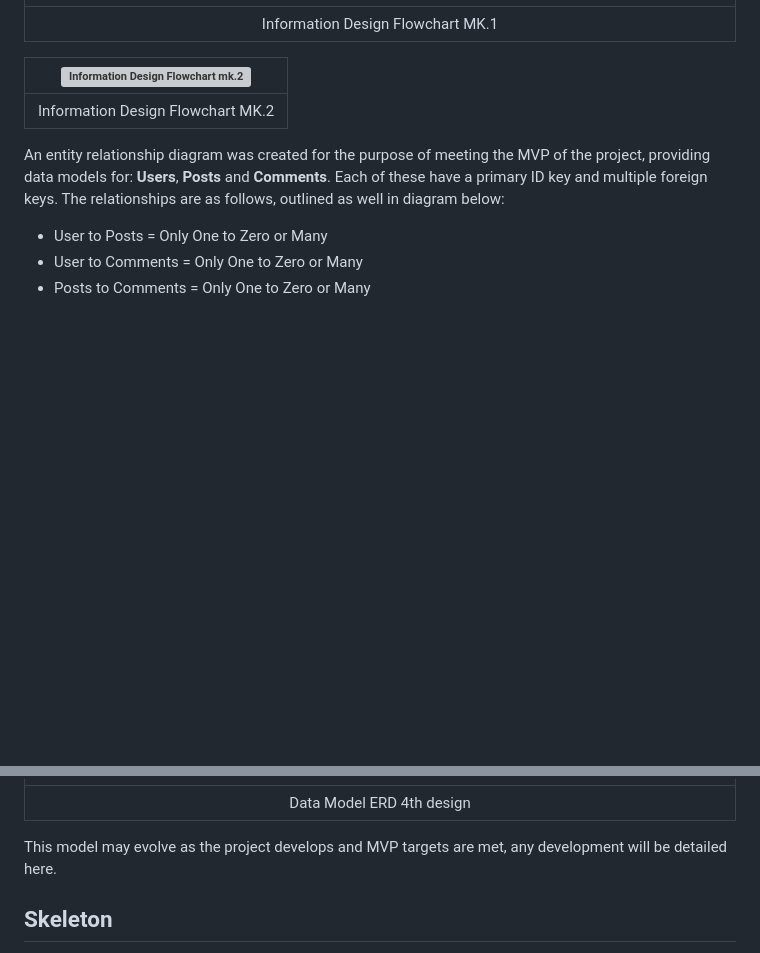
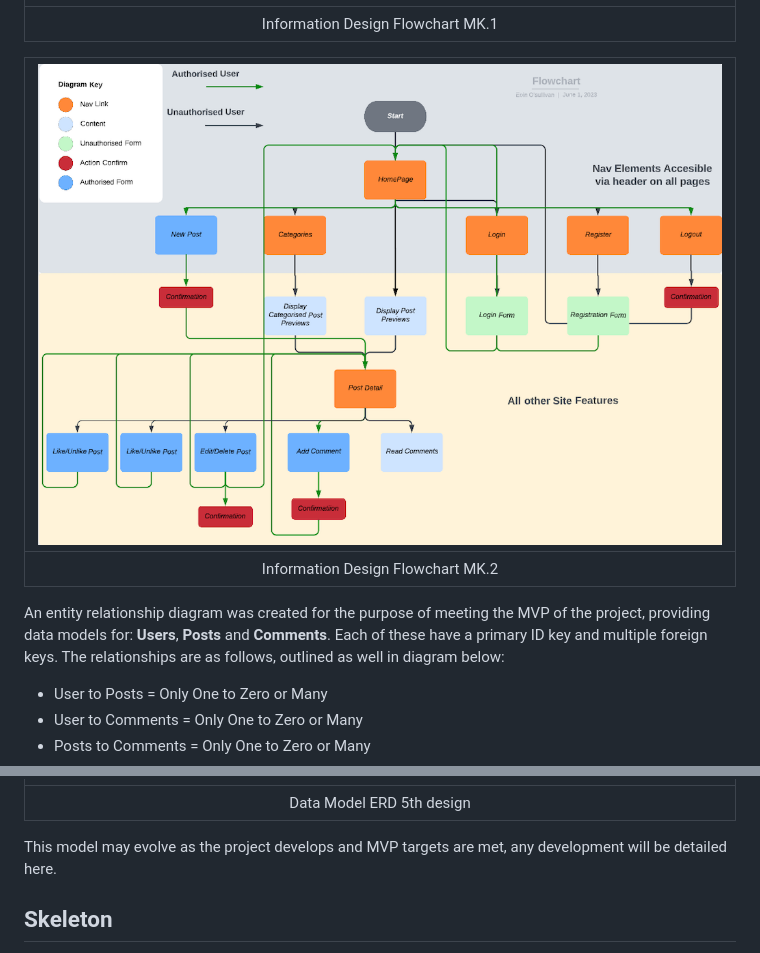
Before and after one commit to eosull/Something-Like, a Markdown page: README.md, 2 parts joined by grey strips. Drawn GitHub-style; blank space fills up the shorter version; grey boxes are pictures that could not be loaded.

Commit message:
docs:update image file path name

```diff
--- a/README.md
+++ b/README.md
@@ -58,7 +58,7 @@ The nav elements will always be accessible via the header on the site. Feedback
 |:--:|
 |Information Design Flowchart MK.1|
 
-| ![Information Design Flowchart mk.2](/assets/readme_images/information_design_flowchart_2.png) |
+| ![Information Design Flowchart mk.2](/assets/readme_images/information_flowchart_2.png) |
 |:--:|
 |Information Design Flowchart MK.2|
 
@@ -93,7 +93,7 @@ Likes have been added to both the Comment and Post data model while edited time
 
 | ![Data Model ERD mk.5](/assets/readme_images/erd_5.png) |
 |:--:|
-|Data Model ERD 4th design|
+|Data Model ERD 5th design|
 
 This model may evolve as the project develops and MVP targets are met, any development will be detailed here.
 
```
